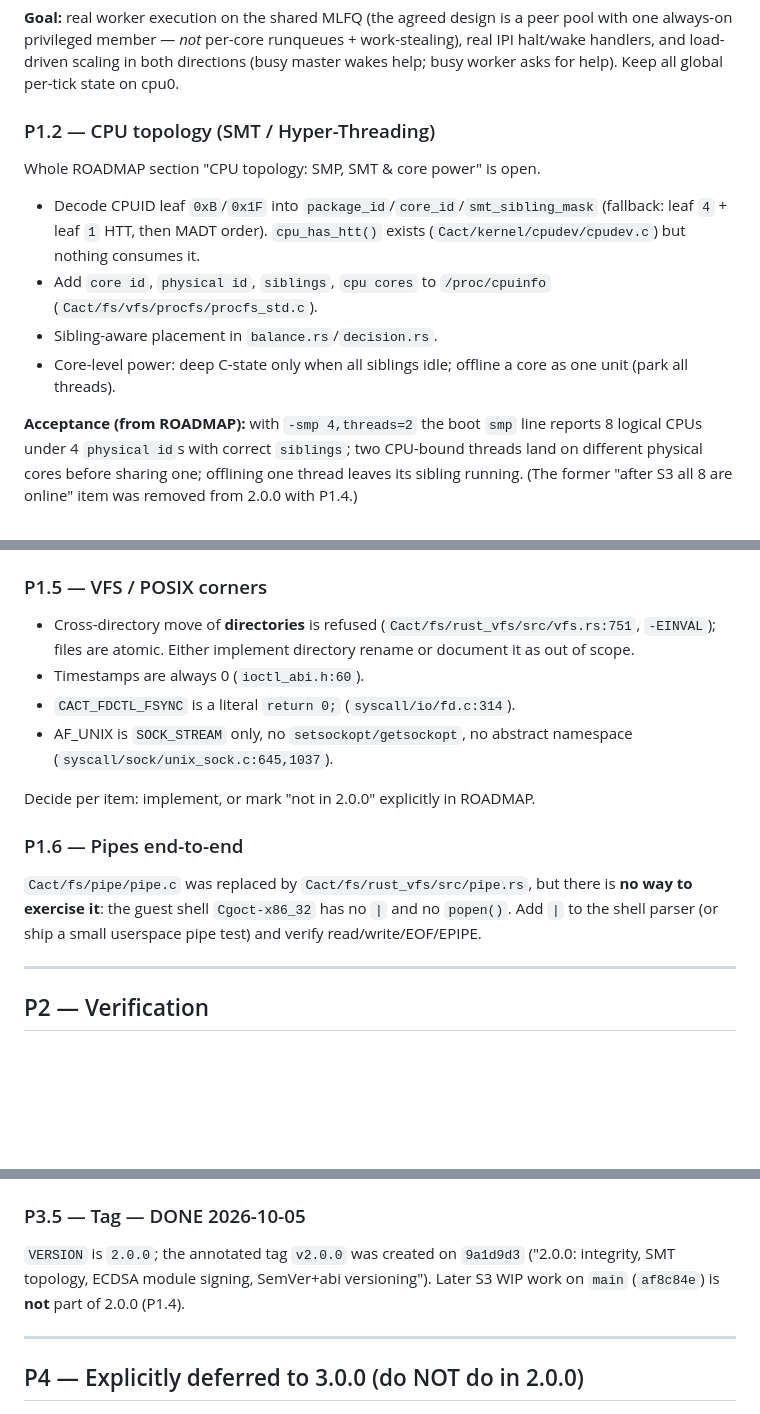
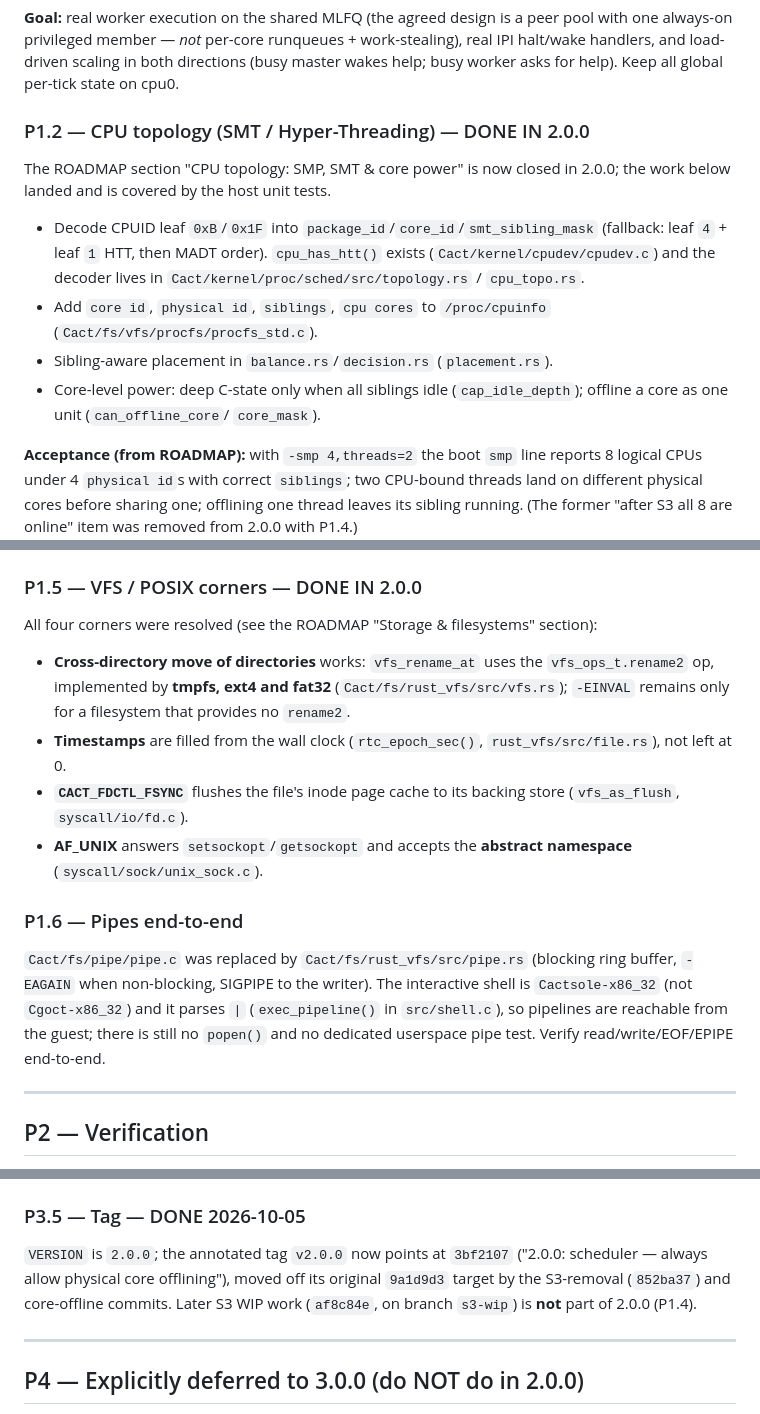
Before and after one commit to QwaYer/CactKernel-x86_32, a Markdown page: PLAN-2.0.0.md, 3 parts joined by grey strips. Drawn GitHub-style; blank space fills up the shorter version.

```diff
--- a/PLAN-2.0.0.md
+++ b/PLAN-2.0.0.md
@@ -134,16 +134,19 @@ work-stealing), real IPI halt/wake handlers, and load-driven scaling in both
 directions (busy master wakes help; busy worker asks for help).
 Keep all global per-tick state on cpu0.
 
-### P1.2 — CPU topology (SMT / Hyper-Threading)
-Whole ROADMAP section "CPU topology: SMP, SMT & core power" is open.
+### P1.2 — CPU topology (SMT / Hyper-Threading) — DONE IN 2.0.0
+The ROADMAP section "CPU topology: SMP, SMT & core power" is now closed in
+2.0.0; the work below landed and is covered by the host unit tests.
 - Decode CPUID leaf `0xB`/`0x1F` into `package_id`/`core_id`/`smt_sibling_mask`
   (fallback: leaf `4` + leaf `1` HTT, then MADT order). `cpu_has_htt()` exists
-  (`Cact/kernel/cpudev/cpudev.c`) but nothing consumes it.
+  (`Cact/kernel/cpudev/cpudev.c`) and the decoder lives in
+  `Cact/kernel/proc/sched/src/topology.rs` / `cpu_topo.rs`.
 - Add `core id`, `physical id`, `siblings`, `cpu cores` to `/proc/cpuinfo`
   (`Cact/fs/vfs/procfs/procfs_std.c`).
-- Sibling-aware placement in `balance.rs`/`decision.rs`.
-- Core-level power: deep C-state only when all siblings idle; offline a core as
-  one unit (park all threads).
+- Sibling-aware placement in `balance.rs`/`decision.rs` (`placement.rs`).
+- Core-level power: deep C-state only when all siblings idle
+  (`cap_idle_depth`); offline a core as one unit (`can_offline_core`/
+  `core_mask`).
 
 **Acceptance (from ROADMAP):** with `-smp 4,threads=2` the boot `smp` line
 reports 8 logical CPUs under 4 `physical id`s with correct `siblings`; two
@@ -170,22 +173,26 @@ the `suspend` tool / ioctl / `RB_SUSPEND` were all deleted. `poweroff`, `reboot`
 and `halt` are unaffected. The WIP S3 work is preserved on the `s3-wip` branch
 (off `v2.0.0`) for a later re-introduction. See P4.
 
-### P1.5 — VFS / POSIX corners
-- Cross-directory move of **directories** is refused
-  (`Cact/fs/rust_vfs/src/vfs.rs:751`, `-EINVAL`); files are atomic. Either
-  implement directory rename or document it as out of scope.
-- Timestamps are always 0 (`ioctl_abi.h:60`).
-- `CACT_FDCTL_FSYNC` is a literal `return 0;` (`syscall/io/fd.c:314`).
-- AF_UNIX is `SOCK_STREAM` only, no `setsockopt/getsockopt`, no abstract
-  namespace (`syscall/sock/unix_sock.c:645,1037`).
-
-Decide per item: implement, or mark "not in 2.0.0" explicitly in ROADMAP.
+### P1.5 — VFS / POSIX corners — DONE IN 2.0.0
+All four corners were resolved (see the ROADMAP "Storage & filesystems" section):
+- **Cross-directory move of directories** works: `vfs_rename_at` uses the
+  `vfs_ops_t.rename2` op, implemented by **tmpfs, ext4 and fat32**
+  (`Cact/fs/rust_vfs/src/vfs.rs`); `-EINVAL` remains only for a filesystem that
+  provides no `rename2`.
+- **Timestamps** are filled from the wall clock (`rtc_epoch_sec()`,
+  `rust_vfs/src/file.rs`), not left at 0.
+- **`CACT_FDCTL_FSYNC`** flushes the file's inode page cache to its backing
+  store (`vfs_as_flush`, `syscall/io/fd.c`).
+- **AF_UNIX** answers `setsockopt`/`getsockopt` and accepts the **abstract
+  namespace** (`syscall/sock/unix_sock.c`).
 
 ### P1.6 — Pipes end-to-end
-`Cact/fs/pipe/pipe.c` was replaced by `Cact/fs/rust_vfs/src/pipe.rs`, but there
-is **no way to exercise it**: the guest shell `Cgoct-x86_32` has no `|` and no
-`popen()`. Add `|` to the shell parser (or ship a small userspace pipe test) and
-verify read/write/EOF/EPIPE.
+`Cact/fs/pipe/pipe.c` was replaced by `Cact/fs/rust_vfs/src/pipe.rs` (blocking
+ring buffer, `-EAGAIN` when non-blocking, SIGPIPE to the writer). The
+interactive shell is `Cactsole-x86_32` (not `Cgoct-x86_32`) and it parses `|`
+(`exec_pipeline()` in `src/shell.c`), so pipelines are reachable from the guest;
+there is still no `popen()` and no dedicated userspace pipe test. Verify
+read/write/EOF/EPIPE end-to-end.
 
 ---
 
@@ -268,9 +275,11 @@ OpRegion/VBT, GMBUS/DDC/EDID) stay in P4 / 3.0.0.
   documents the host unit tests and the headless `check` gate.
 
 ### P3.5 — Tag — DONE 2026-10-05
-`VERSION` is `2.0.0`; the annotated tag `v2.0.0` was created on `9a1d9d3`
-("2.0.0: integrity, SMT topology, ECDSA module signing, SemVer+abi versioning").
-Later S3 WIP work on `main` (`af8c84e`) is **not** part of 2.0.0 (P1.4).
+`VERSION` is `2.0.0`; the annotated tag `v2.0.0` now points at `3bf2107`
+("2.0.0: scheduler — always allow physical core offlining"), moved off its
+original `9a1d9d3` target by the S3-removal (`852ba37`) and core-offline
+commits. Later S3 WIP work (`af8c84e`, on branch `s3-wip`) is **not** part of
+2.0.0 (P1.4).
 
 ---
 
```
Also changed, not shown: other parts of PLAN-2.0.0.md (+1 -1 lines), README.md (+9 -8 lines).
